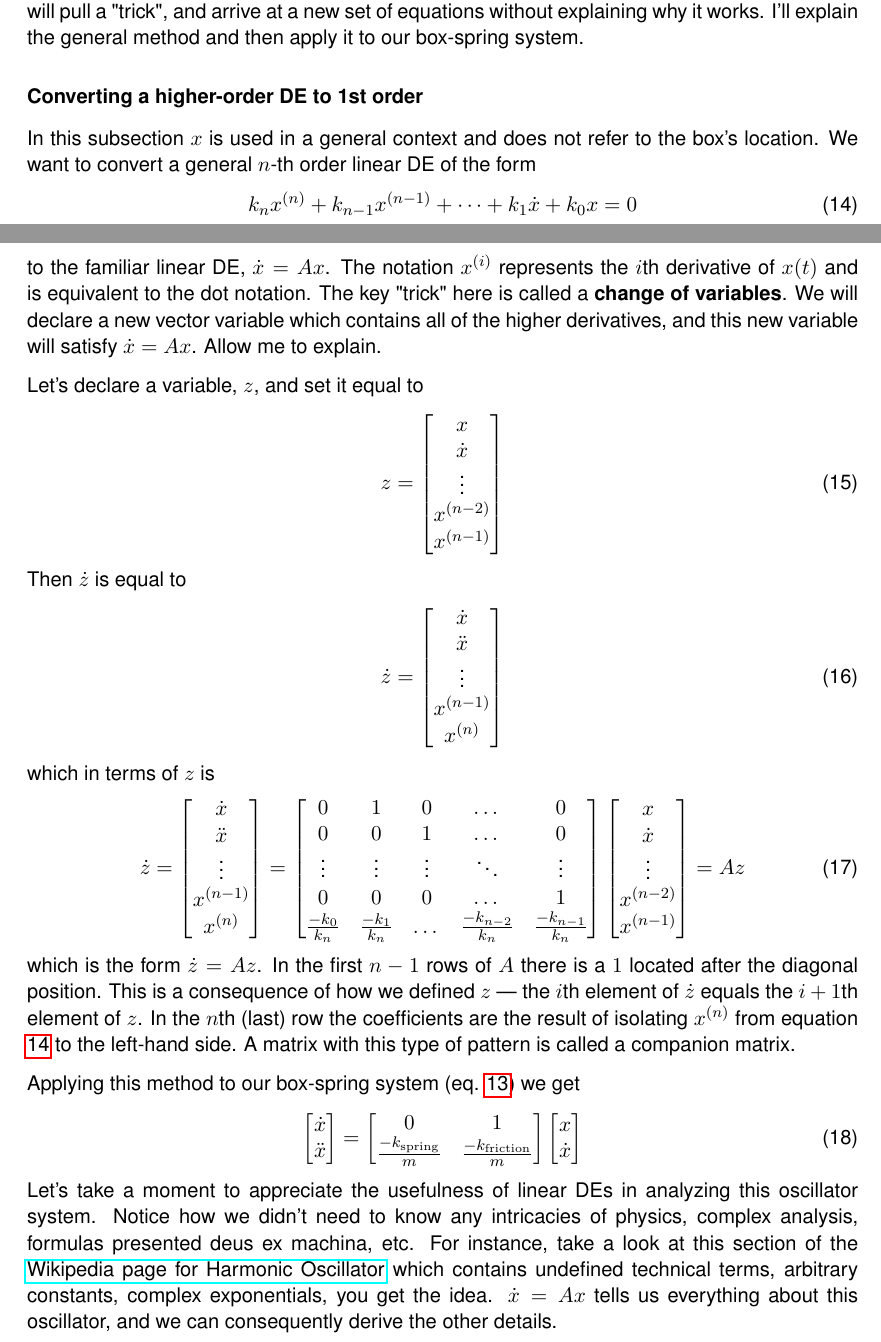
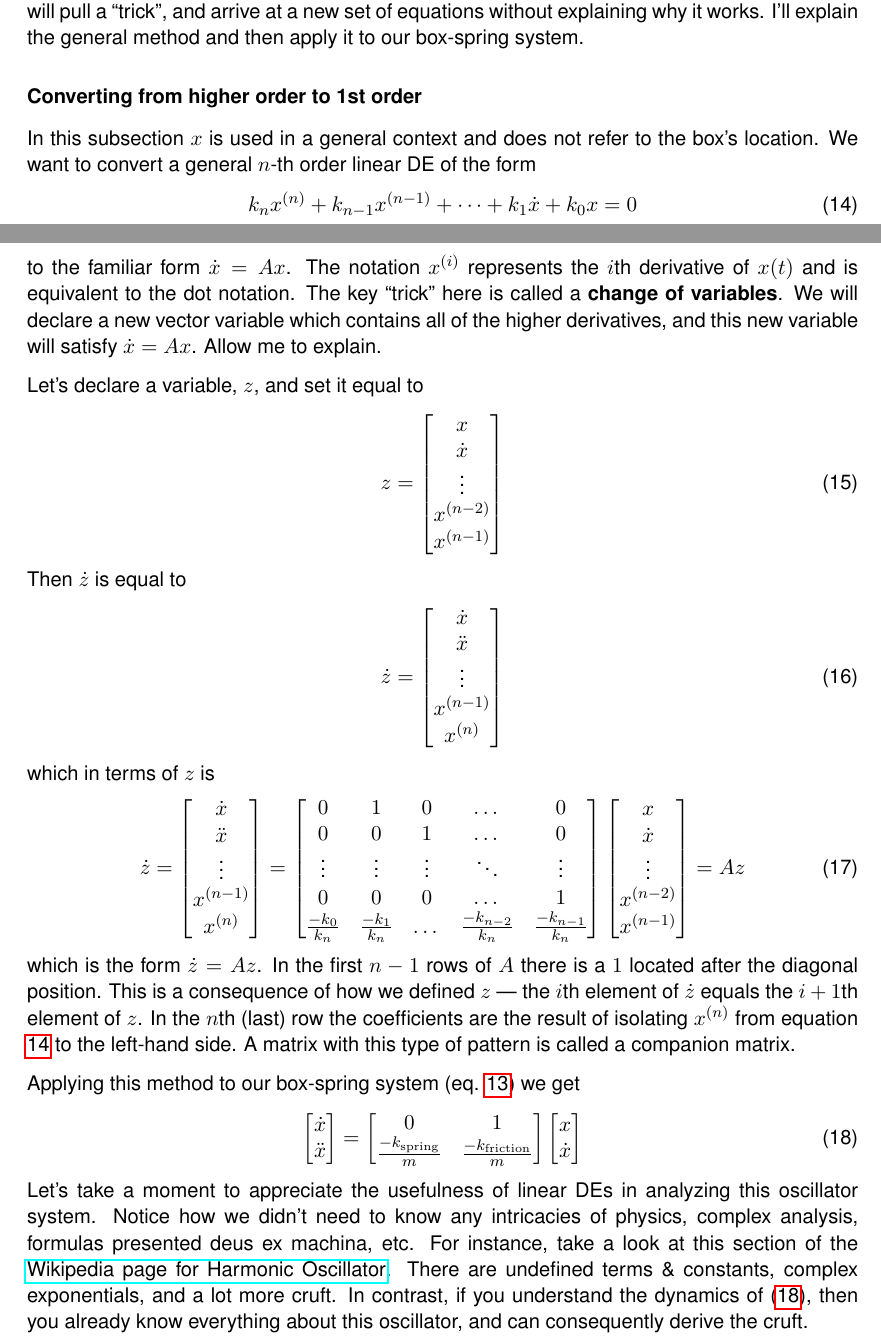
Before and after one commit to alberttxu/diffeqvisualizer, a LaTeX document (notes.tex): two parts of pages 6 and 7 of 7, joined at a grey line, cut so that both start at the same text. Compiled offline with pdfLaTeX.

Commit message:
update notes: grammar

```diff
--- a/notes.tex
+++ b/notes.tex
@@ -263,10 +263,10 @@ m \ddot{x} =
 We have not seen this form before.
 The $\ddot{x}$ (2nd derivative) term makes this a 2nd-order equation whereas $\dot{x} = Ax$ is a 1st-order equation, so it looks like we are stuck.
 The question is whether it is possible to convert equation \ref{eq:boxeq} into the form $\dot{x} = Ax$.
-At this point, some lecturers will pull a "trick", and arrive at a new set of equations without explaining why it works.
+At this point, some lecturers will pull a ``trick'', and arrive at a new set of equations without explaining why it works.
 I'll explain the general method and then apply it to our box-spring system.
 
-\subsubsection*{Converting a higher-order DE to 1st order}
+\subsubsection*{Converting from higher order to 1st order}
 
 In this subsection $x$ is used in a general context and does not refer to the box's location.
 We want to convert a general $n$-th order linear DE of the form
@@ -278,9 +278,9 @@ k_n x^{(n)}
 + k_{0} x
 = 0
 \end{equation}
-to the familiar linear DE, $\dot{x} = Ax$.
+to the familiar form $\dot{x} = Ax$.
 The notation $x^{(i)}$ represents the $i$th derivative of $x(t)$ and is equivalent to the dot notation.
-The key "trick" here is called a \textbf{change of variables}.
+The key ``trick'' here is called a \textbf{change of variables}.
 We will declare a new vector variable which contains all of the higher derivatives,
 and this new variable will satisfy $\dot{x} = Ax$.
 Allow me to explain.
@@ -338,7 +338,7 @@ In the $n$th (last) row the coefficients are the result of isolating $x^{(n)}$ f
 A matrix with this type of pattern is called a companion matrix.
 
 Applying this method to our box-spring system (eq. \ref{eq:boxeq}) we get
-\begin{align}
+\begin{align} \label{eq:boxeqCompanion}
 \begin{bmatrix}
         \dot{x} \\
         \ddot{x} \\
@@ -355,8 +355,9 @@ Applying this method to our box-spring system (eq. \ref{eq:boxeq}) we get
 \end{align}
 Let's take a moment to appreciate the usefulness of linear DEs in analyzing this oscillator system.
 Notice how we didn't need to know any intricacies of physics, complex analysis, formulas presented deus ex machina, etc.
-For instance, take a look at this section of the \href{https://en.wikipedia.org/wiki/Harmonic_oscillator#Universal_oscillator_equatio}{Wikipedia page for Harmonic Oscillator}
-which contains undefined technical terms, arbitrary constants, complex exponentials, you get the idea.
-$\dot{x} = Ax$ tells us everything about this oscillator, and we can consequently derive the other details.
+For instance, take a look at this section of the \href{https://en.wikipedia.org/wiki/Harmonic_oscillator#Universal_oscillator_equation}{Wikipedia page for Harmonic Oscillator}.
+There are undefined terms \& constants, complex exponentials, and a lot more cruft.
+In contrast, if you understand the dynamics of (\ref{eq:boxeqCompanion}),
+then you already know everything about this oscillator, and can consequently derive the cruft.
 
 \end{document}
```
Also changed, not shown: notes.tex (14 more changed lines).
